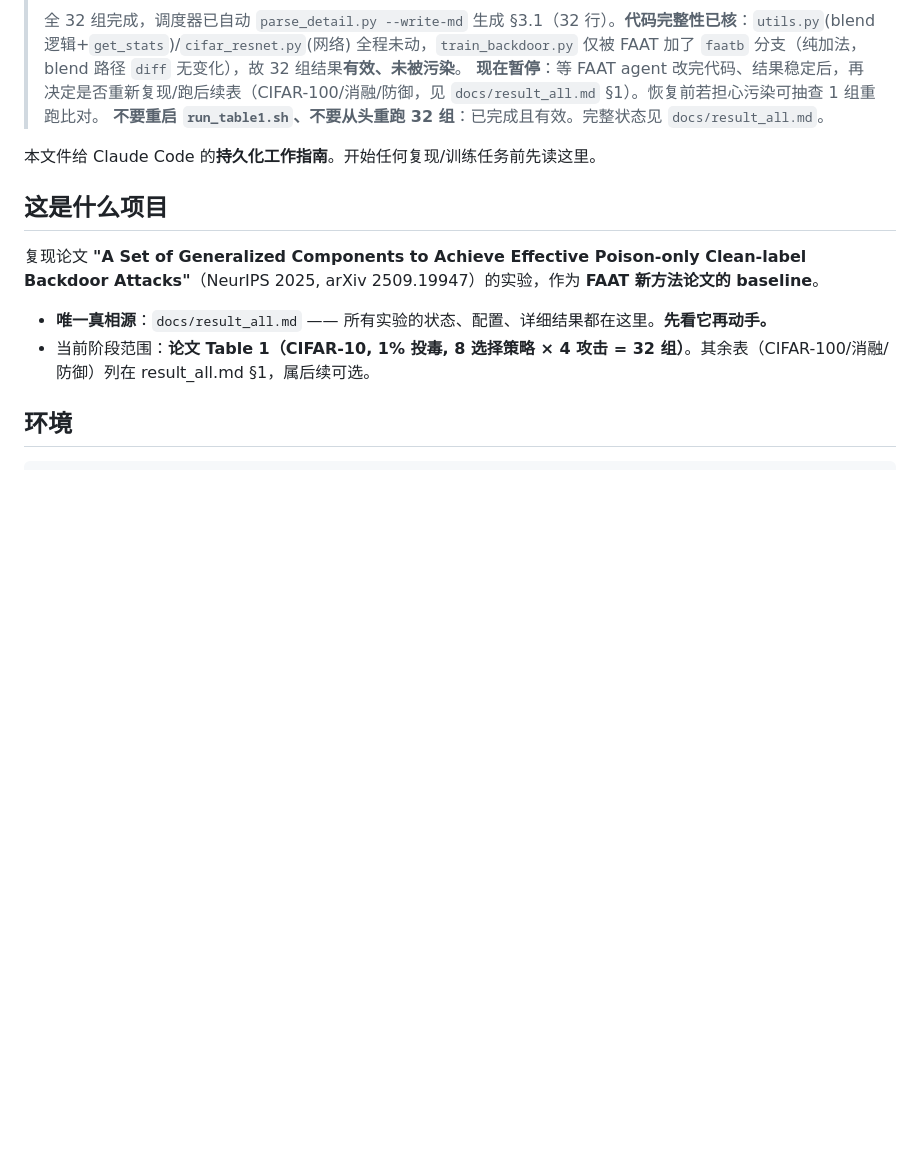
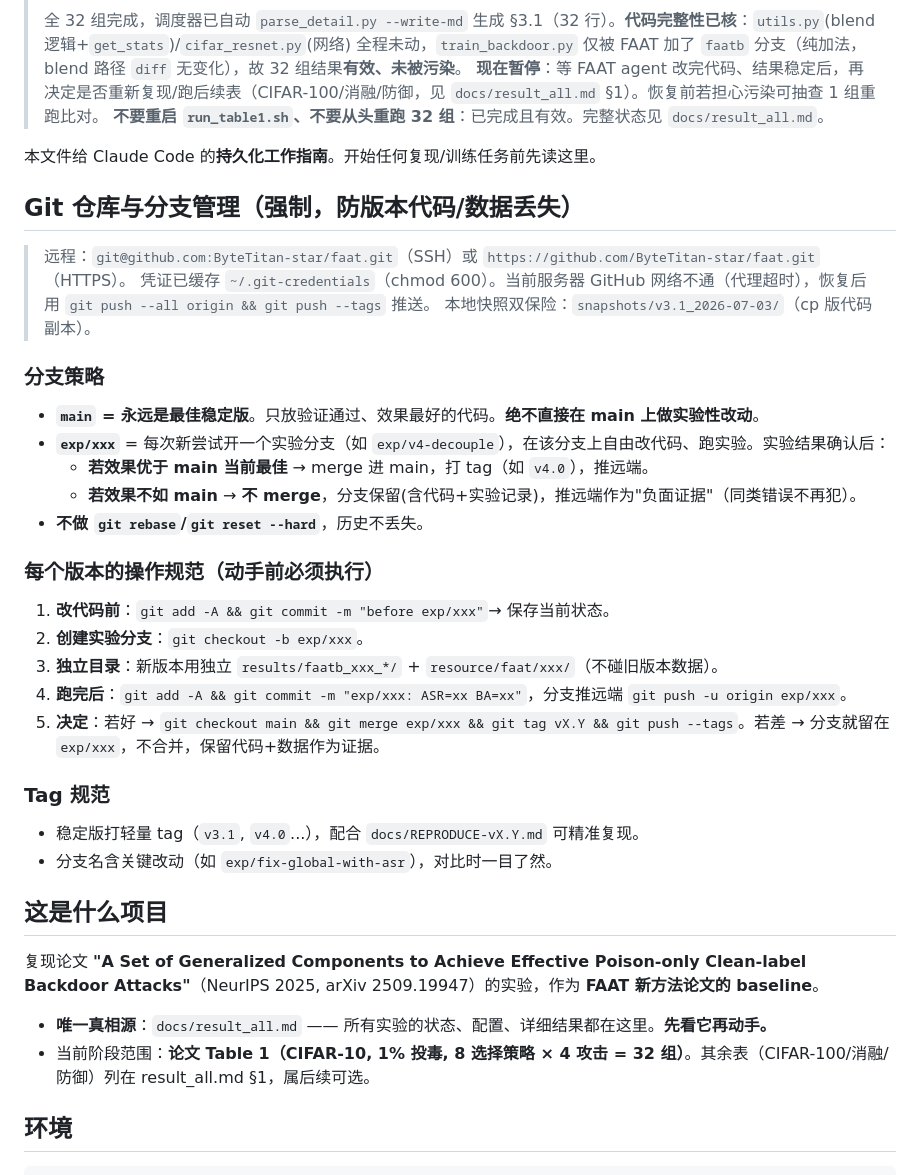
Before and after one commit to ByteTitan-star/faat, a Markdown page: CLAUDE.md, the part around the change. GitHub-like rendering; blank space fills up the shorter version.

Commit message:
docs: 分支管理规范写入 CLAUDE.md(main稳定/exp实验/tag版本)

```diff
--- a/CLAUDE.md
+++ b/CLAUDE.md
@@ -6,6 +6,30 @@
 > **不要重启 `run_table1.sh`、不要从头重跑 32 组**：已完成且有效。完整状态见 `docs/result_all.md`。
 
 本文件给 Claude Code 的**持久化工作指南**。开始任何复现/训练任务前先读这里。
+
+## Git 仓库与分支管理（强制，防版本代码/数据丢失）
+
+> 远程：`git@github.com:ByteTitan-star/faat.git`（SSH）或 `https://github.com/ByteTitan-star/faat.git`（HTTPS）。
+> 凭证已缓存 `~/.git-credentials`（chmod 600）。当前服务器 GitHub 网络不通（代理超时），恢复后用 `git push --all origin && git push --tags` 推送。
+> 本地快照双保险：`snapshots/v3.1_2026-07-03/`（cp 版代码副本）。
+
+### 分支策略
+- **`main` = 永远是最佳稳定版**。只放验证通过、效果最好的代码。**绝不直接在 main 上做实验性改动**。
+- **`exp/xxx`** = 每次新尝试开一个实验分支（如 `exp/v4-decouple`），在该分支上自由改代码、跑实验。实验结果确认后：
+  - **若效果优于 main 当前最佳** → merge 进 main，打 tag（如 `v4.0`），推远端。
+  - **若效果不如 main** → **不 merge**，分支保留(含代码+实验记录)，推远端作为"负面证据"（同类错误不再犯）。
+- **不做 `git rebase`/`git reset --hard`**，历史不丢失。
+
+### 每个版本的操作规范（动手前必须执行）
+1. **改代码前**：`git add -A && git commit -m "before exp/xxx"`→ 保存当前状态。
+2. **创建实验分支**：`git checkout -b exp/xxx`。
+3. **独立目录**：新版本用独立 `results/faatb_xxx_*/` + `resource/faat/xxx/`（不碰旧版本数据）。
+4. **跑完后**：`git add -A && git commit -m "exp/xxx: ASR=xx BA=xx"`，分支推远端 `git push -u origin exp/xxx`。
+5. **决定**：若好 → `git checkout main && git merge exp/xxx && git tag vX.Y && git push --tags`。若差 → 分支就留在 `exp/xxx`，不合并，保留代码+数据作为证据。
+
+### Tag 规范
+- 稳定版打轻量 tag（`v3.1`, `v4.0`...），配合 `docs/REPRODUCE-vX.Y.md` 可精准复现。
+- 分支名含关键改动（如 `exp/fix-global-with-asr`），对比时一目了然。
 
 ## 这是什么项目
 
```
